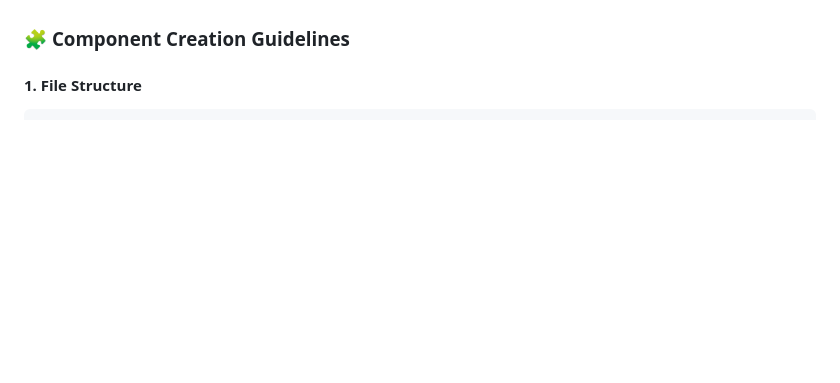
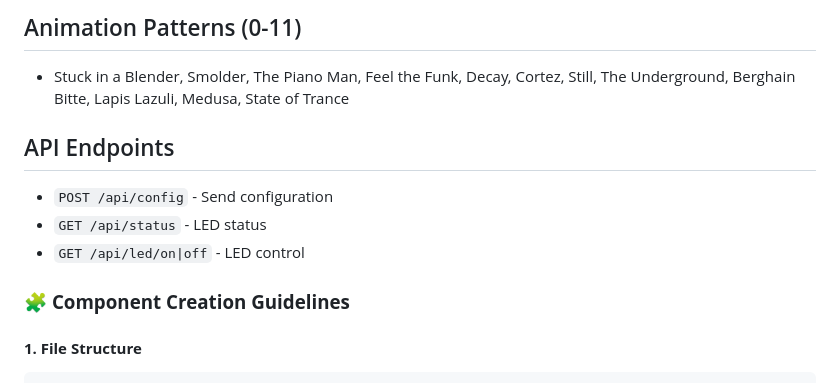
Before and after one commit to forma-cristata/Luminova_Controller, a Markdown page: react-code/docs/CODEBASE_GUIDE.md, the part around the change printed below. GitHub-like rendering; blank space fills up the shorter version.

Commit message:
docs: Optimize documentation structure - split CODEBASE_GUIDE into README and CONTRIBUTING

```diff
--- a/react-code/docs/CODEBASE_GUIDE.md
+++ b/react-code/docs/CODEBASE_GUIDE.md
@@ -50,3 +66,10 @@ The project follows a consistent naming pattern across all file types:
+## Animation Patterns (0-11)
+- Stuck in a Blender, Smolder, The Piano Man, Feel the Funk, Decay, Cortez, Still, The Underground, Berghain Bitte, Lapis Lazuli, Medusa, State of Trance
+
+## API Endpoints
+- `POST /api/config` - Send configuration
+- `GET /api/status` - LED status
+- `GET /api/led/on|off` - LED control
 
 ### 🧩 **Component Creation Guidelines**
 
```
Also changed, not shown: other parts of react-code/docs/CODEBASE_GUIDE.md (+65 -49 lines), react-code/.github/CONTRIBUTING.md (added, +395 -0 lines), react-code/.github/README.md (added, +218 -0 lines).
